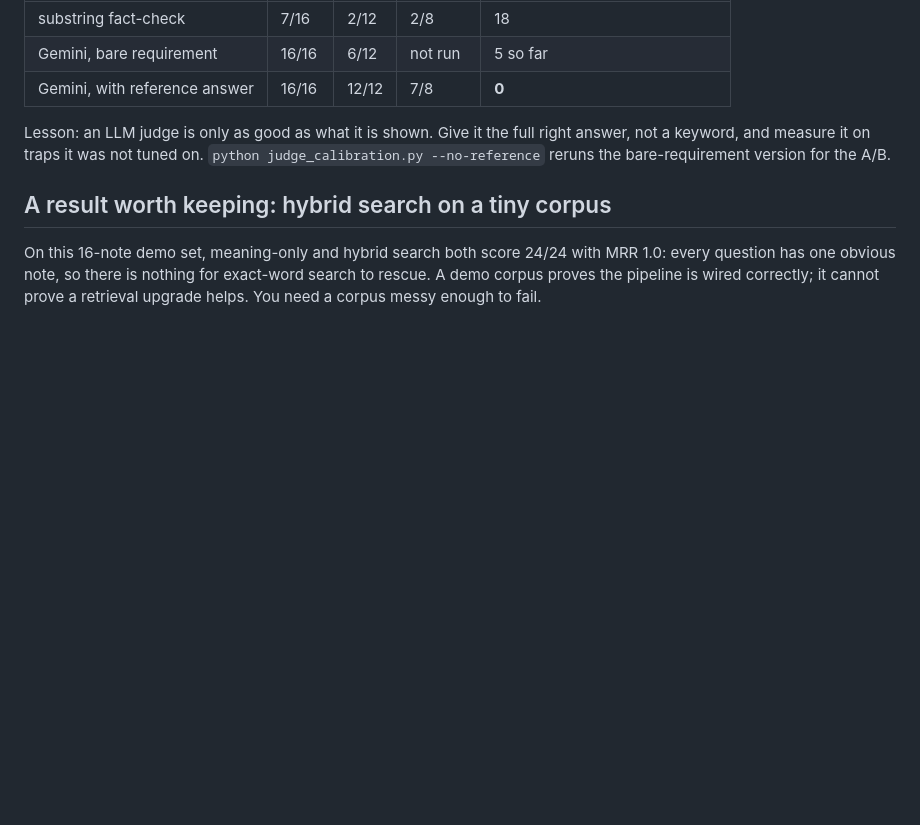
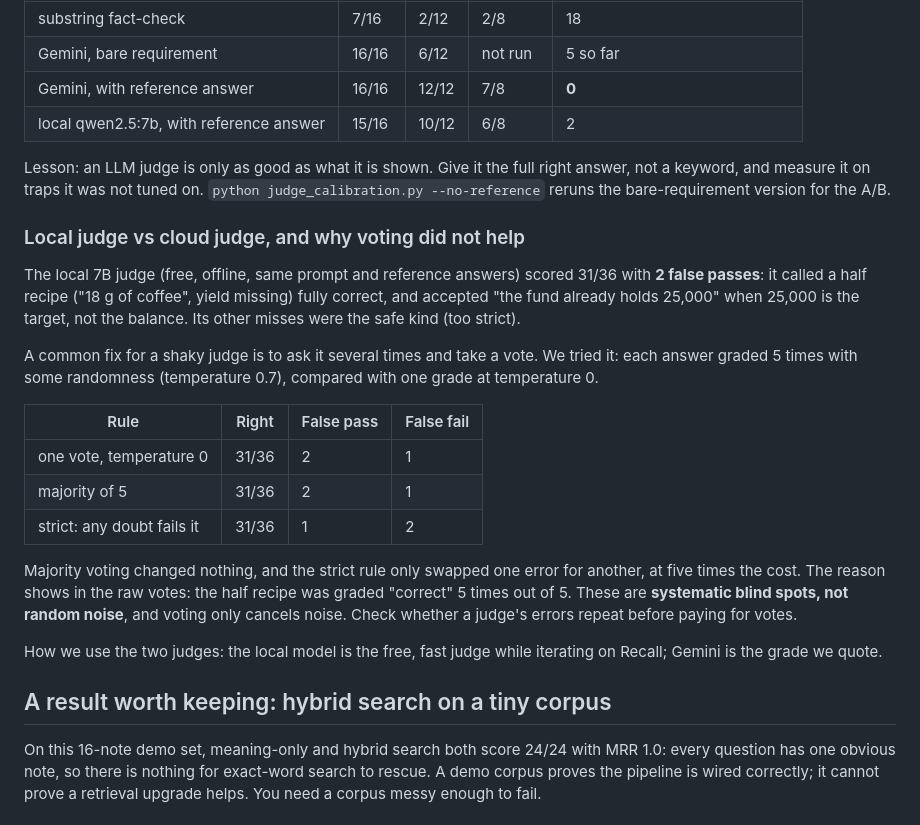
Before and after one commit to nathanroblesgarcia-cpu/recall-rag, a Markdown page: evals/README.md, the part around the change. GitHub-like rendering; blank space fills up the shorter version.

Commit message:
Evals README: local 7B judge vs Gemini, and why majority voting did not fix its misses

```diff
--- a/evals/README.md
+++ b/evals/README.md
@@ -133,11 +133,38 @@ with a wrong shot time incorrect instead of partial. Left untuned on purpose.
 | substring fact-check | 7/16 | 2/12 | 2/8 | 18 |
 | Gemini, bare requirement | 16/16 | 6/12 | not run | 5 so far |
 | Gemini, with reference answer | 16/16 | 12/12 | 7/8 | **0** |
+| local qwen2.5:7b, with reference answer | 15/16 | 10/12 | 6/8 | 2 |
 
 Lesson: an LLM judge is only as good as what it is shown. Give it the full right
 answer, not a keyword, and measure it on traps it was not tuned on.
 `python judge_calibration.py --no-reference` reruns the bare-requirement version
 for the A/B.
+
+### Local judge vs cloud judge, and why voting did not help
+
+The local 7B judge (free, offline, same prompt and reference answers) scored 31/36
+with **2 false passes**: it called a half recipe ("18 g of coffee", yield missing)
+fully correct, and accepted "the fund already holds 25,000" when 25,000 is the
+target, not the balance. Its other misses were the safe kind (too strict).
+
+A common fix for a shaky judge is to ask it several times and take a vote. We
+tried it: each answer graded 5 times with some randomness (temperature 0.7),
+compared with one grade at temperature 0.
+
+| Rule | Right | False pass | False fail |
+|---|---|---|---|
+| one vote, temperature 0 | 31/36 | 2 | 1 |
+| majority of 5 | 31/36 | 2 | 1 |
+| strict: any doubt fails it | 31/36 | 1 | 2 |
+
+Majority voting changed nothing, and the strict rule only swapped one error for
+another, at five times the cost. The reason shows in the raw votes: the half
+recipe was graded "correct" 5 times out of 5. These are **systematic blind
+spots, not random noise**, and voting only cancels noise. Check whether a judge's
+errors repeat before paying for votes.
+
+How we use the two judges: the local model is the free, fast judge while
+iterating on Recall; Gemini is the grade we quote.
 
 ## A result worth keeping: hybrid search on a tiny corpus
 
```
